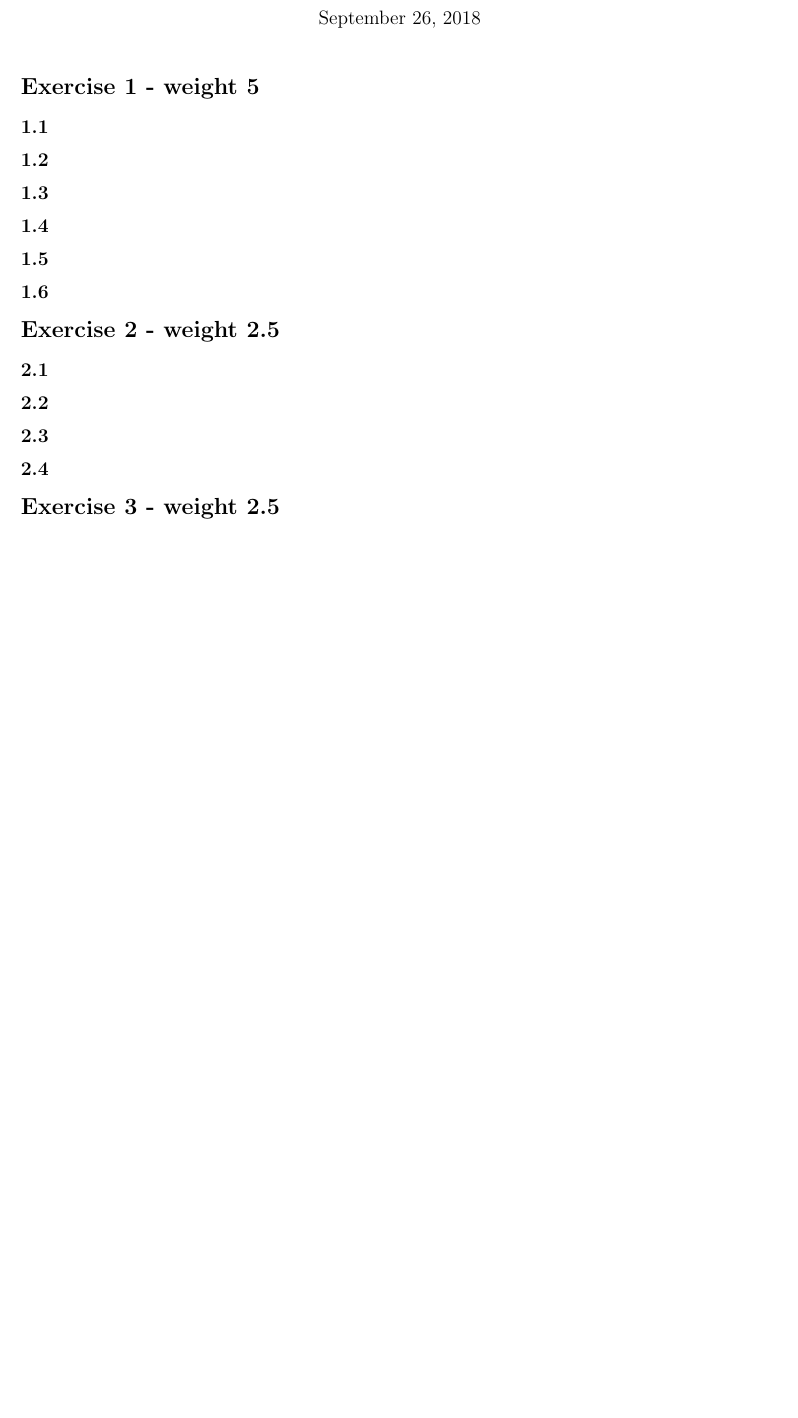
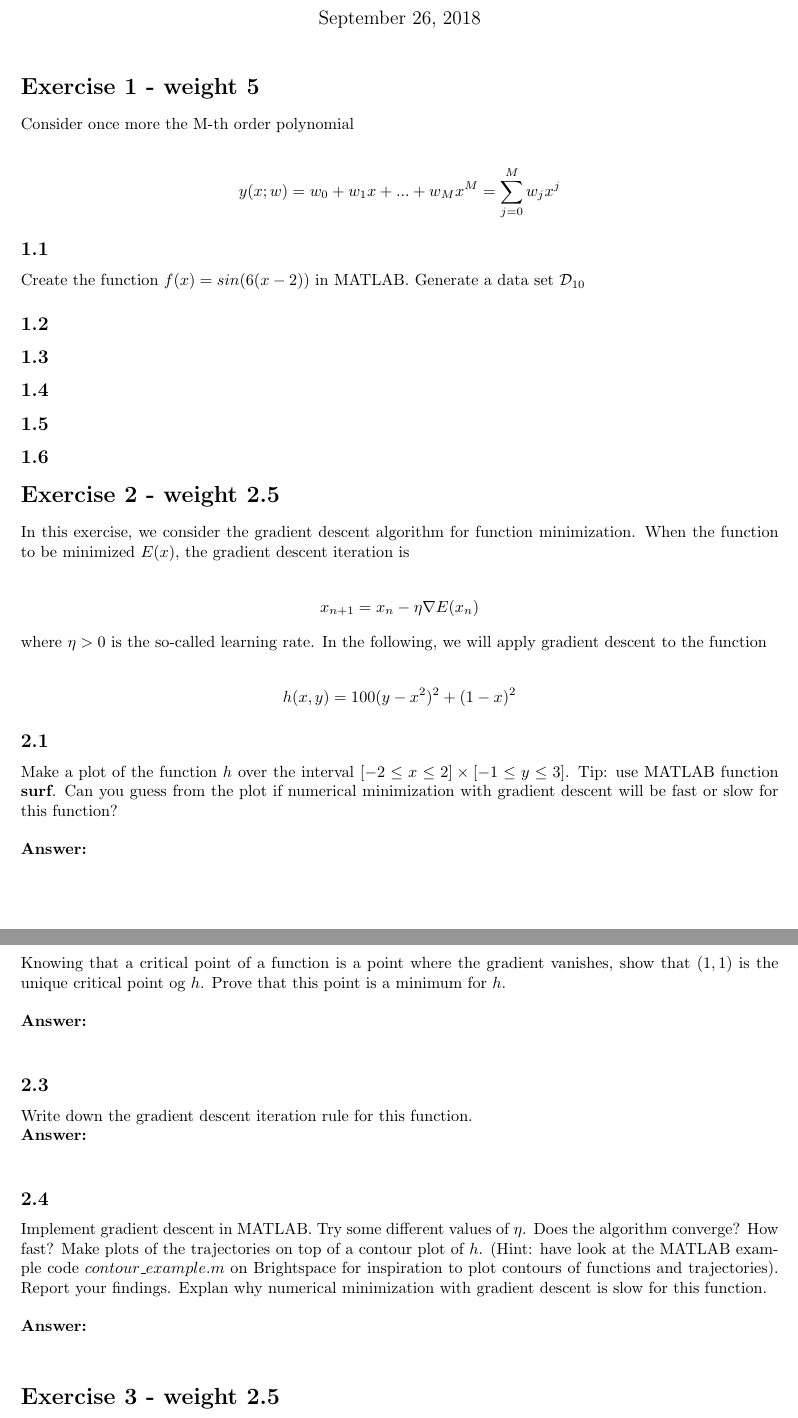
Before and after one commit to ChristophSchmidl/statistical-machine-learning, a LaTeX problem sheet (assignment-01/latex/SML_A1_beijer_schmidl.tex): part of page 1 of 4 before the commit and two parts of pages 1 and 2 of 4 after it, the two joined at a grey line, cut so that both start at the same text, the shorter picture padded with empty space. Compiled offline with pdfLaTeX.

Commit message:
Random update

```diff
--- a/assignment-01/latex/SML_A1_beijer_schmidl.tex
+++ b/assignment-01/latex/SML_A1_beijer_schmidl.tex
@@ -42,9 +42,15 @@
 
 \section*{Exercise 1 - weight 5}
 
+Consider once more the M-th order polynomial
+
+\begin{align*}
+	y(x;w) = w_0 + w_1x + ... + w_Mx^M = \sum_{j = 0}^M w_jx^j
+\end{align*}
+
 \subsection*{1.1}
 
-
+Create the function $f(x) = sin(6(x-2))$ in MATLAB. Generate a data set $\mathcal{D}_{10}$
 
 
 \subsection*{1.2}
@@ -73,23 +79,43 @@
 
 \section*{Exercise 2 - weight 2.5}
 
+In this exercise, we consider the gradient descent algorithm for function minimization. When the function to be minimized $E(x)$, the gradient descent iteration is
+
+\begin{align*}
+	x_{n+1} = x_n - \eta \nabla E(x_n)
+\end{align*}
+
+where $\eta > 0$ is the so-called learning rate. In the following, we will apply gradient descent to the function
+
+\begin{align*}
+	h(x,y) = 100(y - x^2)^2 + (1 - x)^2
+\end{align*}
+
 \subsection*{2.1}
 
+Make a plot of the function $h$ over the interval $[-2 \leq x \leq 2] \times [-1 \leq y \leq 3]$. Tip: use MATLAB function \textbf{surf}. Can you guess from the plot if numerical minimization with gradient descent will be fast or slow for this function?\\
 
-
+\textbf{Answer:}\\
 
 \subsection*{2.2}
 
+Knowing that a critical point of a function is a point where the gradient vanishes, show that $(1,1)$ is the unique critical point og $h$. Prove that this point is a minimum for $h$.\\
 
+\textbf{Answer:}\\
 
 
 \subsection*{2.3}
 
+Write down the gradient descent iteration rule for this function.
 
+\textbf{Answer:}\\
 
 
 \subsection*{2.4}
 
+Implement gradient descent in MATLAB. Try some different values of $\eta$. Does the algorithm converge? How fast? Make plots of the trajectories on top of a contour plot of $h$. (Hint: have look at the MATLAB example code $contour\_example.m$ on Brightspace for inspiration to plot contours of functions and trajectories). Report your findings. Explan why numerical minimization with gradient descent is slow for this function.\\
+
+\textbf{Answer:}\\
 
 
 \section*{Exercise 3 - weight 2.5}
```
Also changed, not shown: assignment-01/latex/SML_A1_beijer_schmidl.pdf, 3 other files.
